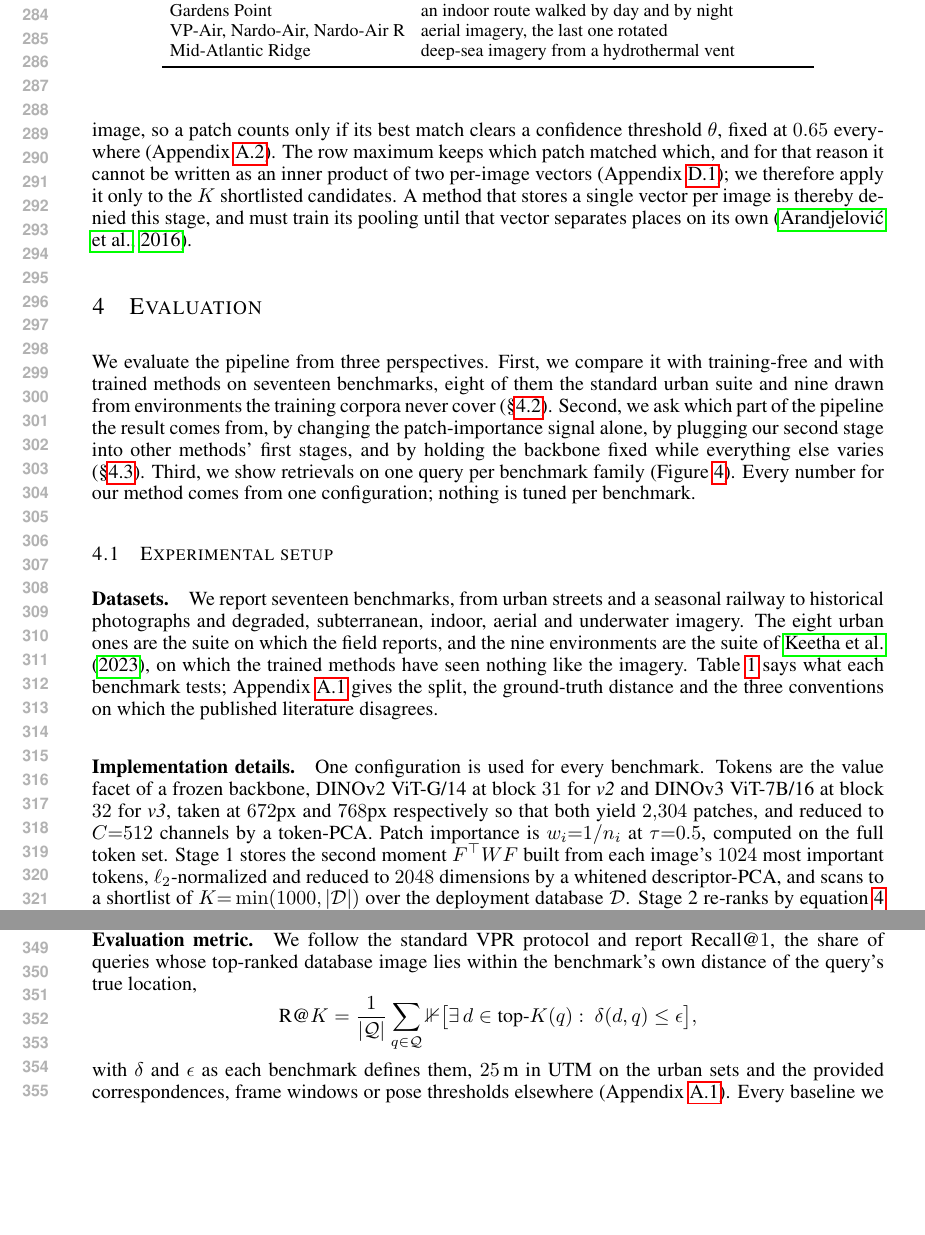
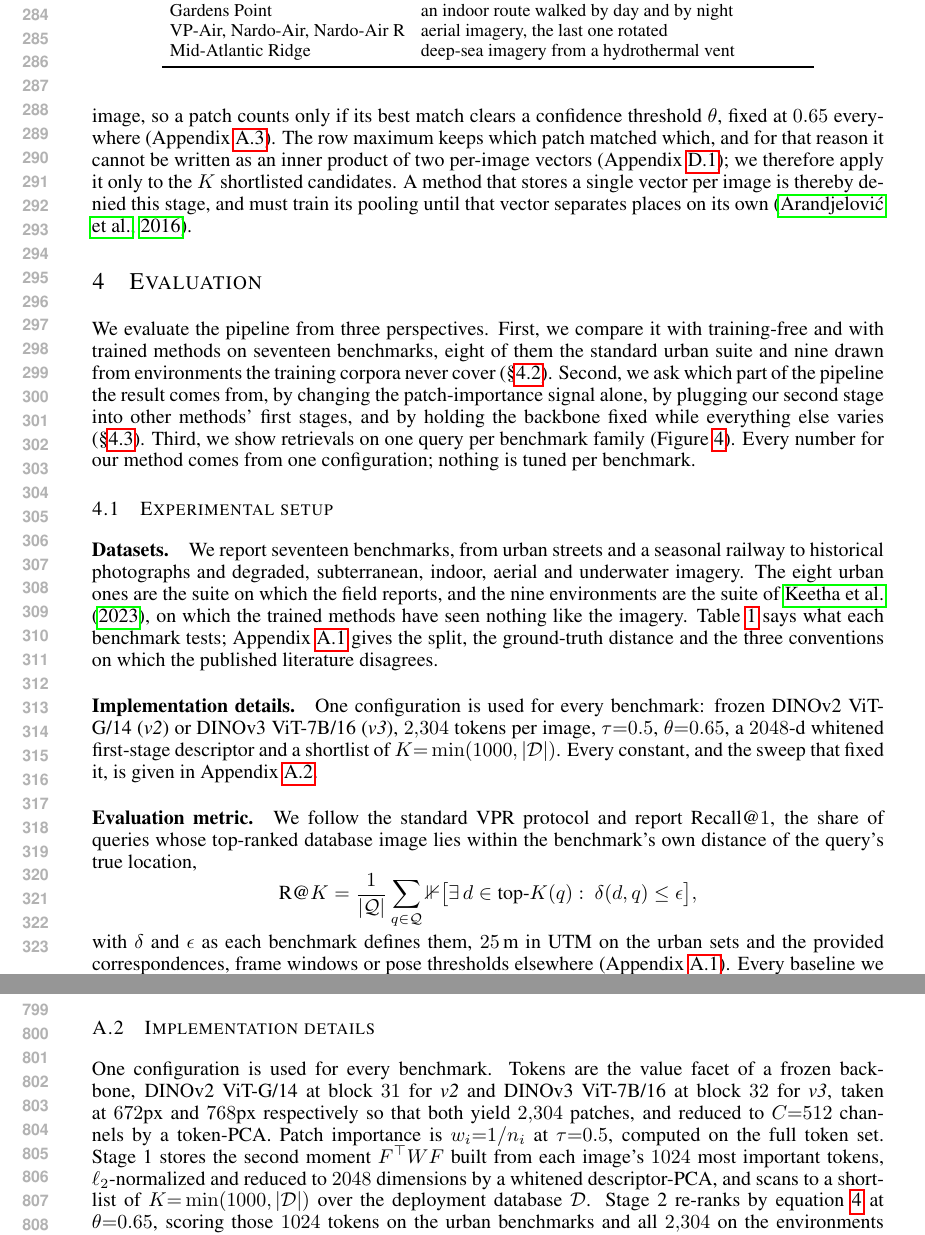
Before and after one commit to Zarreboln/iclr2027-new1, a LaTeX paper (iclr2027_conference.tex, which reads sections/04_exp_setup.tex, sections/10_appendix_tables.tex): two parts of pages 6 and 7 of 23 before the commit and two parts of pages 6 and 15 of 24 after it, joined at a grey line, cut so that both start at the same text, the shorter picture padded with empty space. Compiled offline with pdfLaTeX.

Commit message:
implementation details: one-sentence summary in main text, full paragraph moved to Appendix A.2 (app:impl)
Co-Authored-By: Claude Fable 5.1 <noreply@anthropic.com>

```diff
--- a/sections/04_exp_setup.tex
+++ b/sections/04_exp_setup.tex
@@ -35,7 +35,7 @@ Mid-Atlantic Ridge & deep-sea imagery from a hydrothermal vent \\
 }
 \end{table}
 
-\paragraph{Implementation details.} One configuration is used for every benchmark. Tokens are the value facet of a frozen backbone, DINOv2 ViT-G/14 at block $31$ for \emph{v2} and DINOv3 ViT-7B/16 at block $32$ for \emph{v3}, taken at $672$px and $768$px respectively so that both yield $2{,}304$ patches, and reduced to $C{=}512$ channels by a token-PCA. Patch importance is $w_i{=}1/n_i$ at $\tau{=}0.5$, computed on the full token set. Stage 1 stores the second moment $F^{\top}WF$ built from each image's $1024$ most important tokens, $\ell_2$-normalized and reduced to $2048$ dimensions by a whitened descriptor-PCA, and scans to a shortlist of $K{=}\min(1000,|\mathcal{D}|)$ over the deployment database $\mathcal{D}$. Stage 2 re-ranks by \eqref{eq:stage2} at $\theta{=}0.65$, scoring those $1024$ tokens on the urban benchmarks and all $2{,}304$ on the environments (Appendix~\ref{app:s2grid}). All runs are on one H100; layer, facet, shortlist depth and every constant are swept in Appendix~\ref{app:hyper}.
+\paragraph{Implementation details.} One configuration is used for every benchmark: frozen DINOv2 ViT-G/14 (\emph{v2}) or DINOv3 ViT-7B/16 (\emph{v3}), $2{,}304$ tokens per image, $\tau{=}0.5$, $\theta{=}0.65$, a $2048$-d whitened first-stage descriptor and a shortlist of $K{=}\min(1000,|\mathcal D|)$. Every constant, and the sweep that fixed it, is given in Appendix~\ref{app:impl}.
 
 \paragraph{Evaluation metric.} We follow the standard VPR protocol and report Recall@$1$, the share of queries whose top-ranked database image lies within the benchmark's own distance of the query's true location,
 \begin{equation*}
--- a/sections/10_appendix_tables.tex
+++ b/sections/10_appendix_tables.tex
@@ -48,6 +48,10 @@ Mid-Atlantic Ridge \emph{(underwater)} & eiffel\_gt[101:] & the Eiffel Tower dee
 \end{table}
 
 \FloatBarrier
+
+\subsection{Implementation details}
+\label{app:impl}
+One configuration is used for every benchmark. Tokens are the value facet of a frozen backbone, DINOv2 ViT-G/14 at block $31$ for \emph{v2} and DINOv3 ViT-7B/16 at block $32$ for \emph{v3}, taken at $672$px and $768$px respectively so that both yield $2{,}304$ patches, and reduced to $C{=}512$ channels by a token-PCA. Patch importance is $w_i{=}1/n_i$ at $\tau{=}0.5$, computed on the full token set. Stage 1 stores the second moment $F^{\top}WF$ built from each image's $1024$ most important tokens, $\ell_2$-normalized and reduced to $2048$ dimensions by a whitened descriptor-PCA, and scans to a shortlist of $K{=}\min(1000,|\mathcal{D}|)$ over the deployment database $\mathcal{D}$. Stage 2 re-ranks by \eqref{eq:stage2} at $\theta{=}0.65$, scoring those $1024$ tokens on the urban benchmarks and all $2{,}304$ on the environments (Appendix~\ref{app:s2grid}). All runs are on one H100; layer, facet, shortlist depth and every constant are swept in Appendix~\ref{app:hyper}.
 
 \subsection{Hyperparameters and calibration}
 \label{app:hyper}
```
